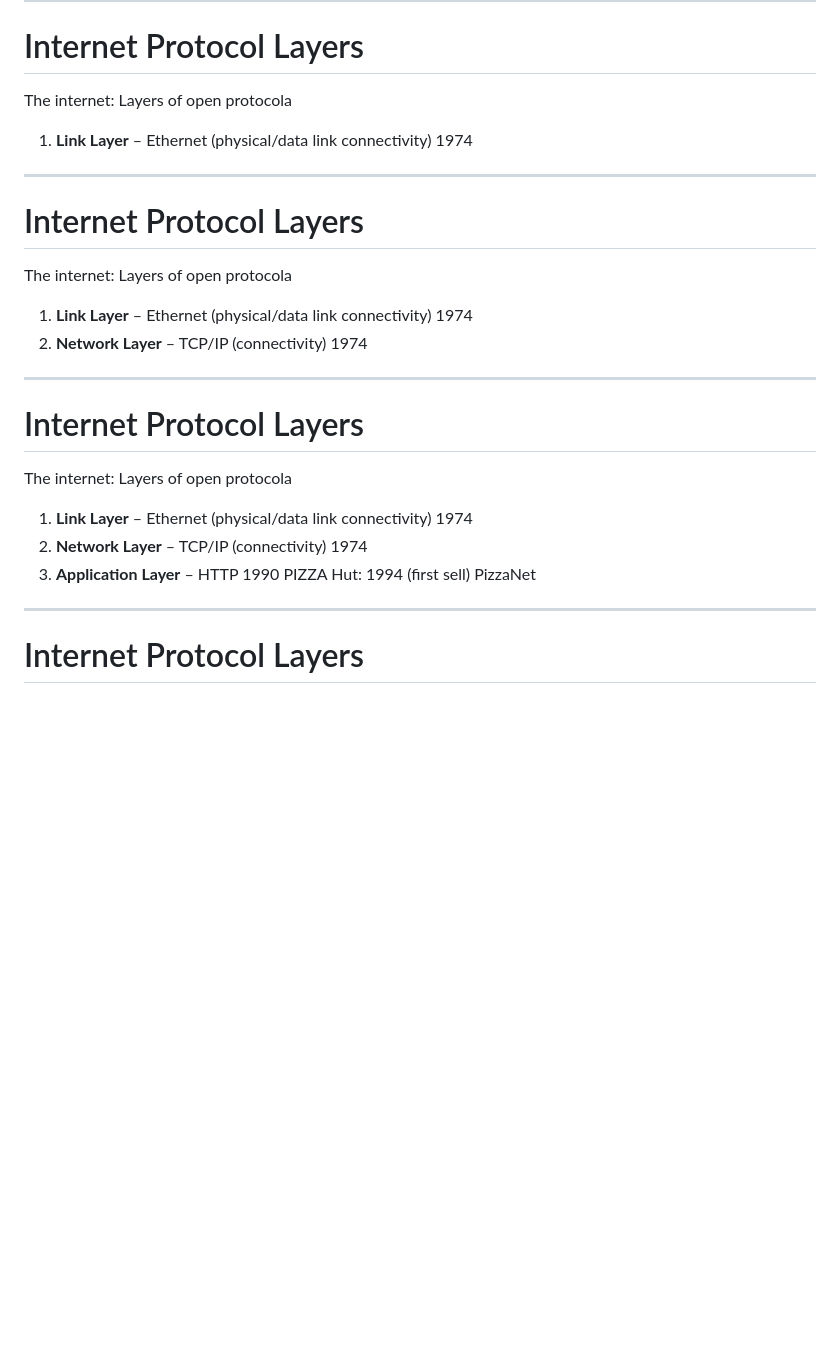
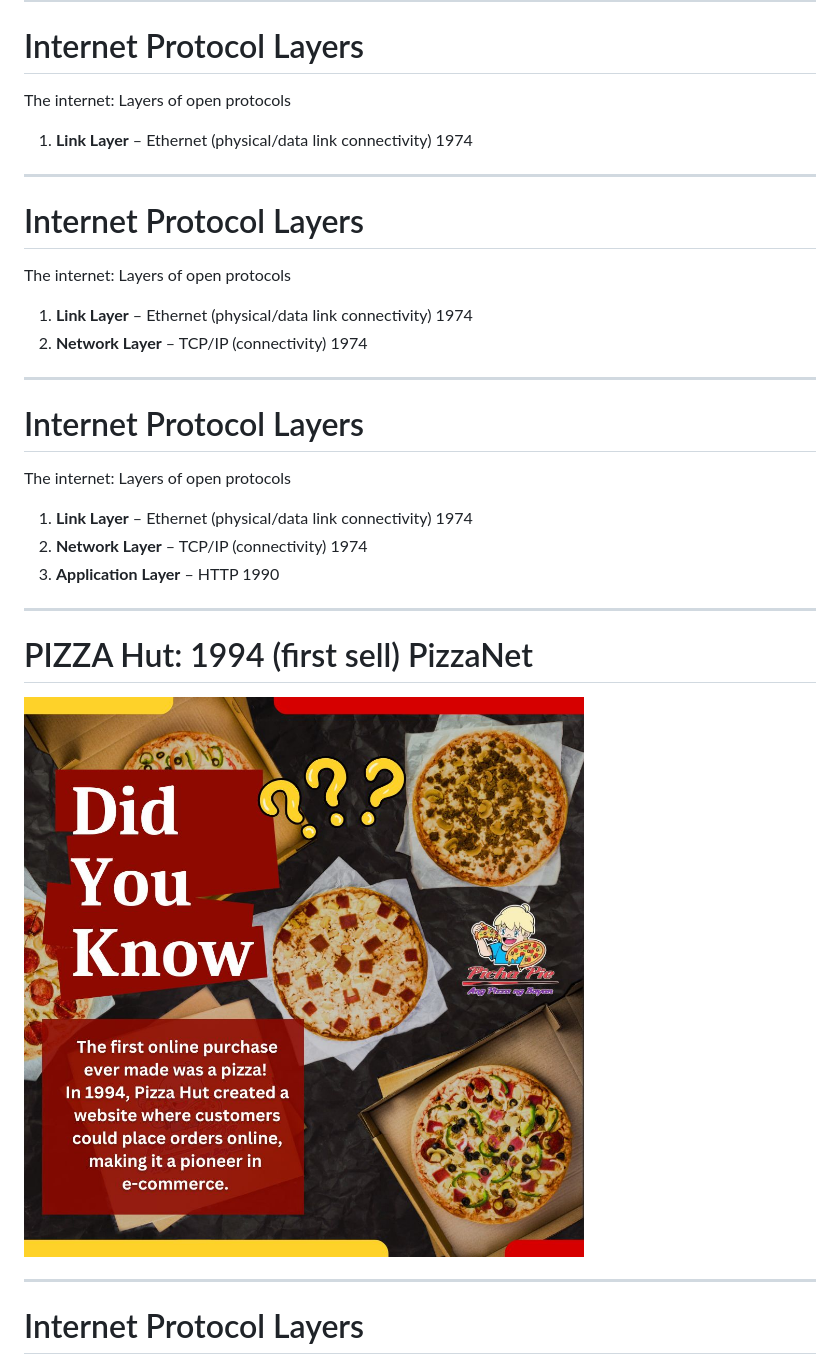
Before and after one commit to Block-experts/blockchain-presentations, a Markdown page: introduction/introduction.md, the part around the change printed below. Rendered like a GitHub page; pictures changed too: assets/first-sell-online.jpg (added); blank space fills up the shorter version.

Commit message:
add pizza sells pics

```diff
--- a/introduction/introduction.md
+++ b/introduction/introduction.md
@@ -51,14 +51,14 @@ _class: invert
 
 # Internet Protocol Layers
 
- The internet: Layers of open protocola
+ The internet: Layers of open protocols
 
 1. **Link Layer** – Ethernet (physical/data link connectivity)  1974
 ---
 
 # Internet Protocol Layers
 
- The internet: Layers of open protocola
+ The internet: Layers of open protocols
 
 1. **Link Layer** – Ethernet (physical/data link connectivity)  1974
 2. **Network Layer** – TCP/IP (connectivity)  1974
@@ -67,12 +67,16 @@ _class: invert
 
 # Internet Protocol Layers
 
- The internet: Layers of open protocola
+ The internet: Layers of open protocols
 
 1. **Link Layer** – Ethernet (physical/data link connectivity)  1974
 2. **Network Layer** – TCP/IP (connectivity)  1974
 3. **Application Layer** – HTTP 1990
-PIZZA Hut: 1994 (first sell) PizzaNet
+
+---
+# PIZZA Hut: 1994 (first sell) PizzaNet
+
+![First sell online](../assets/first-sell-online.jpg)
 
 ---
 
```
Also changed, not shown: other parts of introduction/introduction.md (+4 -0 lines), assets/pizza-for-bitcoin.jpeg (added).
